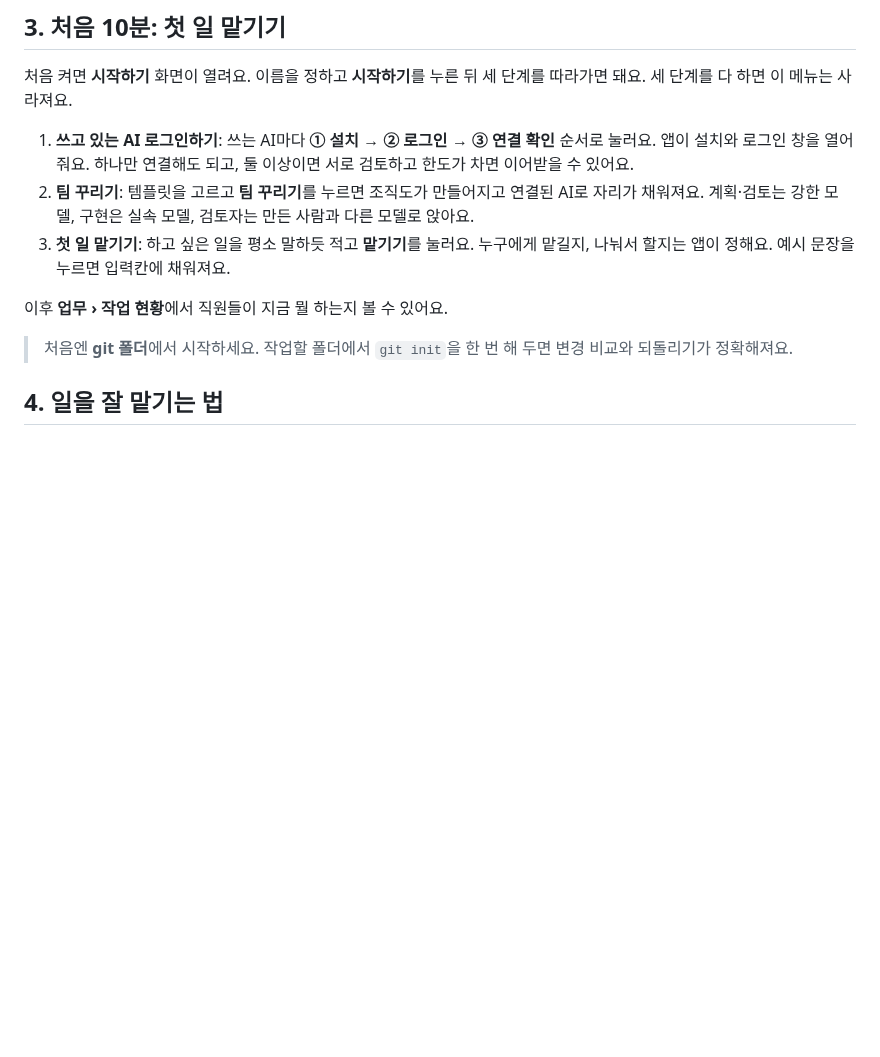
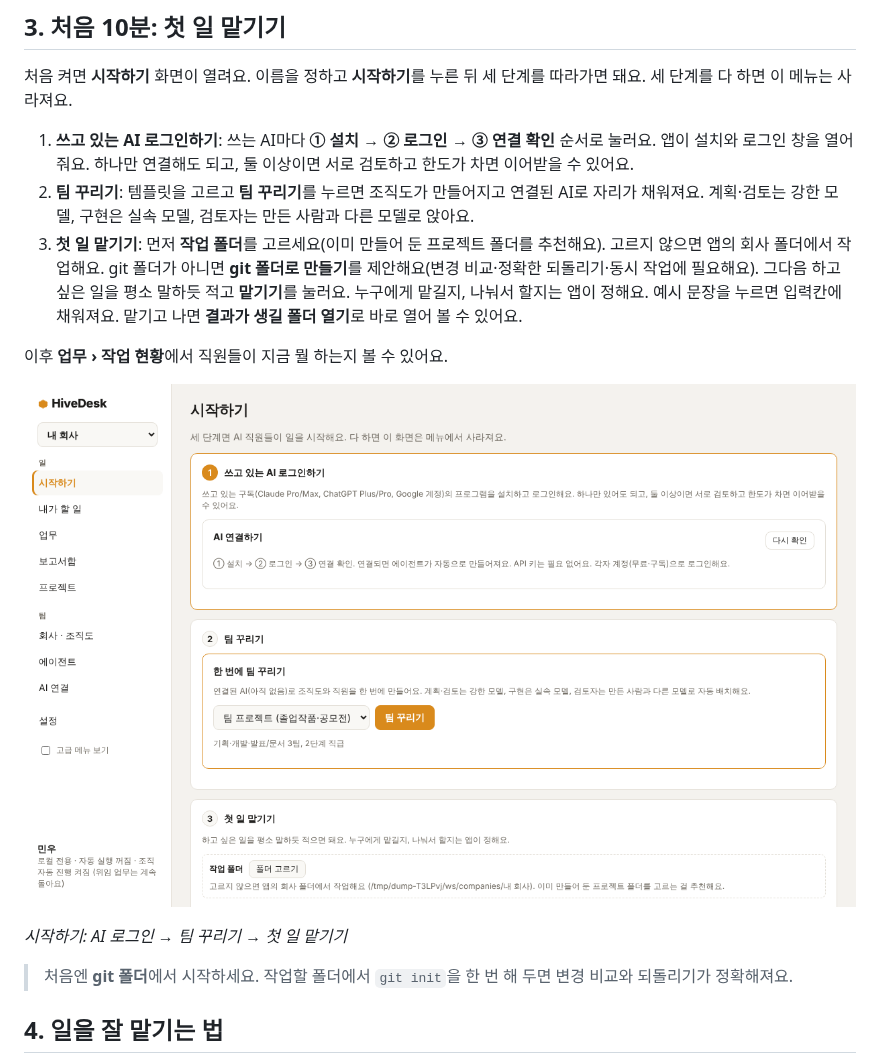
Before and after one commit to TatoGames/Hive-Desk, a Markdown page: docs/guide.md, the part around one of its changes. Rendered like a GitHub page; pictures changed too: docs/images/01-start.png (added); blank space fills up the shorter version.

```diff
--- a/docs/guide.md
+++ b/docs/guide.md
@@ -31,9 +31,13 @@ AI 직원들에게 일을 맡기고, 진행을 보고, 결과를 확인하는
 
 1. **쓰고 있는 AI 로그인하기**: 쓰는 AI마다 **① 설치 → ② 로그인 → ③ 연결 확인** 순서로 눌러요. 앱이 설치와 로그인 창을 열어 줘요. 하나만 연결해도 되고, 둘 이상이면 서로 검토하고 한도가 차면 이어받을 수 있어요.
 2. **팀 꾸리기**: 템플릿을 고르고 **팀 꾸리기**를 누르면 조직도가 만들어지고 연결된 AI로 자리가 채워져요. 계획·검토는 강한 모델, 구현은 실속 모델, 검토자는 만든 사람과 다른 모델로 앉아요.
-3. **첫 일 맡기기**: 하고 싶은 일을 평소 말하듯 적고 **맡기기**를 눌러요. 누구에게 맡길지, 나눠서 할지는 앱이 정해요. 예시 문장을 누르면 입력칸에 채워져요.
+3. **첫 일 맡기기**: 먼저 **작업 폴더**를 고르세요(이미 만들어 둔 프로젝트 폴더를 추천해요). 고르지 않으면 앱의 회사 폴더에서 작업해요. git 폴더가 아니면 **git 폴더로 만들기**를 제안해요(변경 비교·정확한 되돌리기·동시 작업에 필요해요). 그다음 하고 싶은 일을 평소 말하듯 적고 **맡기기**를 눌러요. 누구에게 맡길지, 나눠서 할지는 앱이 정해요. 예시 문장을 누르면 입력칸에 채워져요. 맡기고 나면 **결과가 생길 폴더 열기**로 바로 열어 볼 수 있어요.
 
 이후 **업무 › 작업 현황**에서 직원들이 지금 뭘 하는지 볼 수 있어요.
+
+![시작하기 화면](images/01-start.png)
+
+*시작하기: AI 로그인 → 팀 꾸리기 → 첫 일 맡기기*
 
 > 처음엔 **git 폴더**에서 시작하세요. 작업할 폴더에서 `git init`을 한 번 해 두면 변경 비교와 되돌리기가 정확해져요.
 
```
Also changed, not shown: other parts of docs/guide.md (+27 -1 lines), docs/images/02-status.png (added), docs/images/03-todo.png (added), docs/images/04-company.png (added), docs/images/05-result.png (added), docs/images/06-settings-review.png (added).
